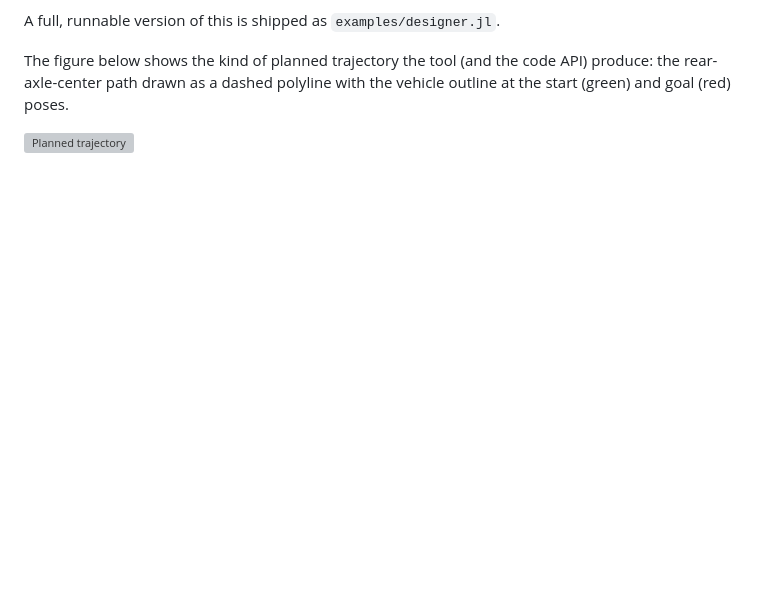
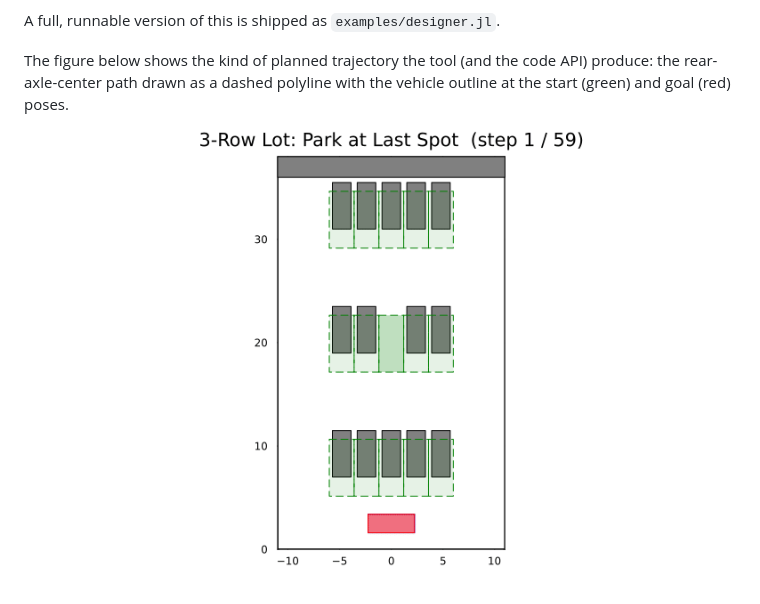
Before and after one commit to henry2004y/Parking.jl, a Markdown page: docs/src/scene_planner.md, the part around the change. GitHub-like rendering; pictures changed too: docs/src/figures/three_rows_park.gif (added); blank space fills up the shorter version; grey boxes are pictures that could not be loaded.

```diff
--- a/docs/src/scene_planner.md
+++ b/docs/src/scene_planner.md
@@ -97,4 +97,4 @@ The figure below shows the kind of planned trajectory the tool (and the code API
 produce: the rear-axle-center path drawn as a dashed polyline with the vehicle
 outline at the start (green) and goal (red) poses.
 
-![Planned trajectory](../figures/three_rows_park.gif)
+![Planned trajectory](figures/three_rows_park.gif)
```
Also changed, not shown: docs/src/walkthrough.md (+1 -1 lines), docs/src/figures/parallel_park.gif (added), docs/src/figures/perpendicular_nose_out.gif (added), docs/src/figures/perpendicular_park.gif (added), 10 other files.
